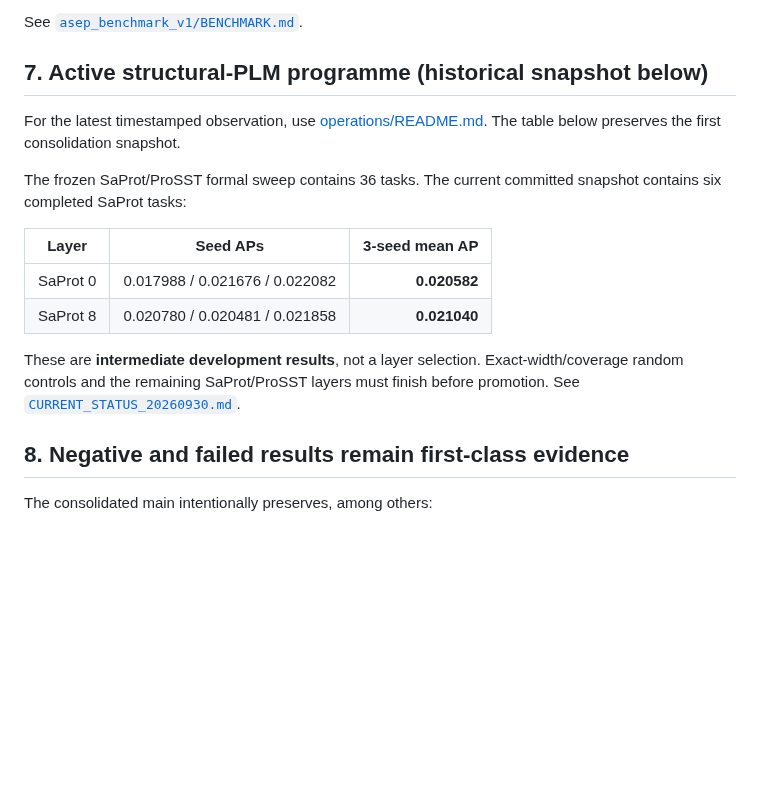
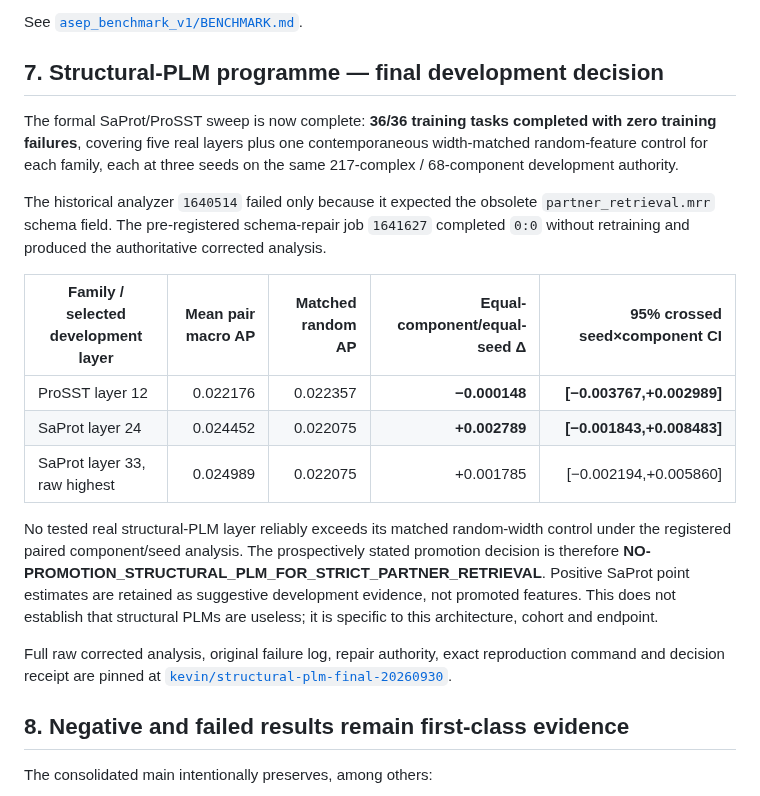
Before and after one commit to yinli-systems/antibody-antigen-interface-research, a Markdown page: results/INDEX.md, the part around the change. Rendered like a GitHub page; blank space fills up the shorter version.

Commit message:
Finalize structural PLM matched-random decision

```diff
--- a/results/INDEX.md
+++ b/results/INDEX.md
@@ -125,18 +125,21 @@ AsEP is retained to prevent internal improvements from being mistaken for benchm
 
 See [`asep_benchmark_v1/BENCHMARK.md`](asep_benchmark_v1/BENCHMARK.md).
 
-## 7. Active structural-PLM programme (historical snapshot below)
+## 7. Structural-PLM programme — final development decision
 
-For the latest timestamped observation, use [operations/README.md](operations/README.md). The table below preserves the first consolidation snapshot.
+The formal SaProt/ProSST sweep is now complete: **36/36 training tasks completed with zero training failures**, covering five real layers plus one contemporaneous width-matched random-feature control for each family, each at three seeds on the same 217-complex / 68-component development authority.
 
-The frozen SaProt/ProSST formal sweep contains 36 tasks. The current committed snapshot contains six completed SaProt tasks:
+The historical analyzer `1640514` failed only because it expected the obsolete `partner_retrieval.mrr` schema field. The pre-registered schema-repair job `1641627` completed `0:0` without retraining and produced the authoritative corrected analysis.
 
-| Layer | Seed APs | 3-seed mean AP |
-|---|---|---:|
-| SaProt 0 | 0.017988 / 0.021676 / 0.022082 | **0.020582** |
-| SaProt 8 | 0.020780 / 0.020481 / 0.021858 | **0.021040** |
+| Family / selected development layer | Mean pair macro AP | Matched random AP | Equal-component/equal-seed Δ | 95% crossed seed×component CI |
+|---|---:|---:|---:|---:|
+| ProSST layer 12 | 0.022176 | 0.022357 | **−0.000148** | **[−0.003767,+0.002989]** |
+| SaProt layer 24 | 0.024452 | 0.022075 | **+0.002789** | **[−0.001843,+0.008483]** |
+| SaProt layer 33, raw highest | 0.024989 | 0.022075 | +0.001785 | [−0.002194,+0.005860] |
 
-These are **intermediate development results**, not a layer selection. Exact-width/coverage random controls and the remaining SaProt/ProSST layers must finish before promotion. See [`CURRENT_STATUS_20260930.md`](CURRENT_STATUS_20260930.md).
+No tested real structural-PLM layer reliably exceeds its matched random-width control under the registered paired component/seed analysis. The prospectively stated promotion decision is therefore **NO-PROMOTION_STRUCTURAL_PLM_FOR_STRICT_PARTNER_RETRIEVAL**. Positive SaProt point estimates are retained as suggestive development evidence, not promoted features. This does not establish that structural PLMs are useless; it is specific to this architecture, cohort and endpoint.
+
+Full raw corrected analysis, original failure log, repair authority, exact reproduction command and decision receipt are pinned at [`kevin/structural-plm-final-20260930`](https://github.com/yinli-systems/antibody-antigen-interface-research/tree/kevin/structural-plm-final-20260930/extensions/frontier_multimodel_v1).
 
 ## 8. Negative and failed results remain first-class evidence
 
```
